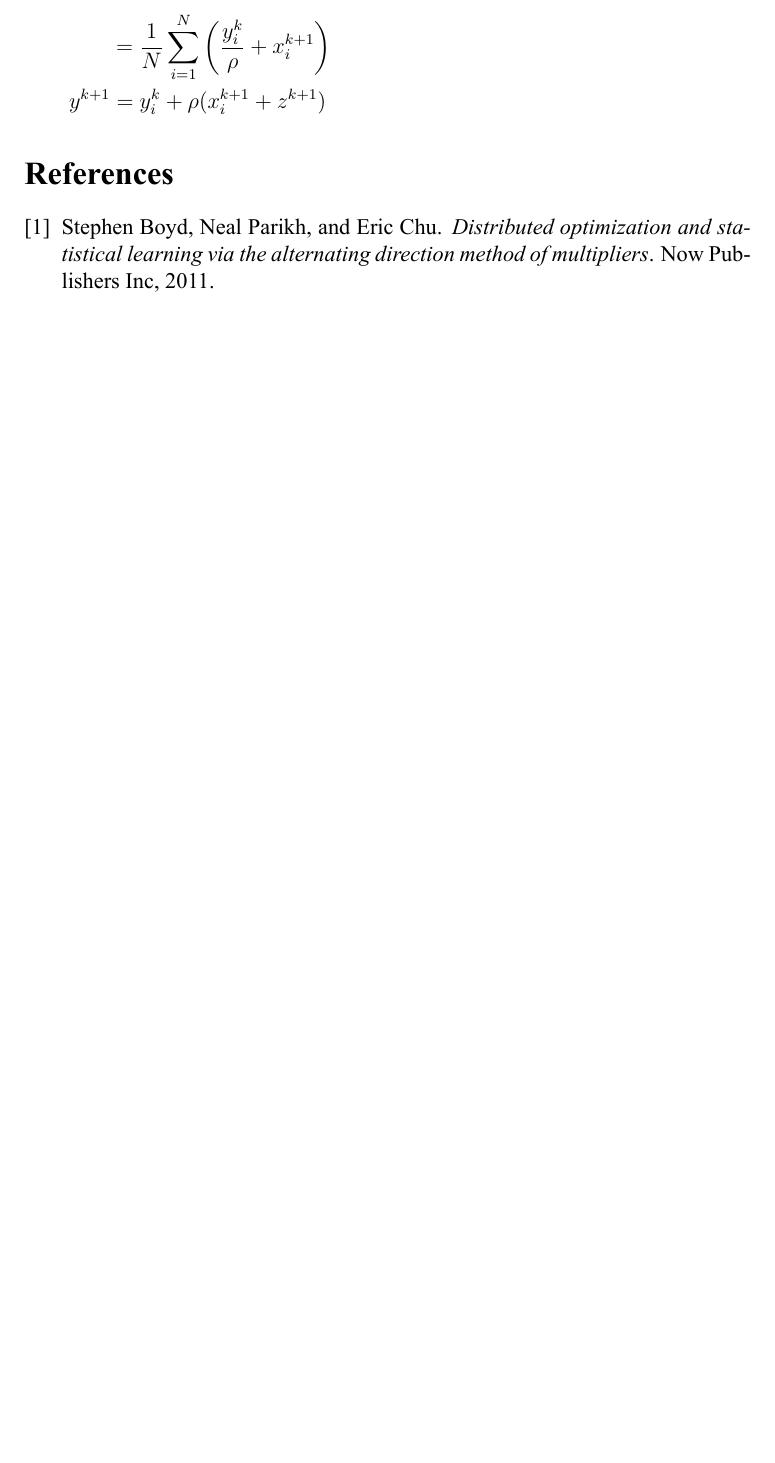
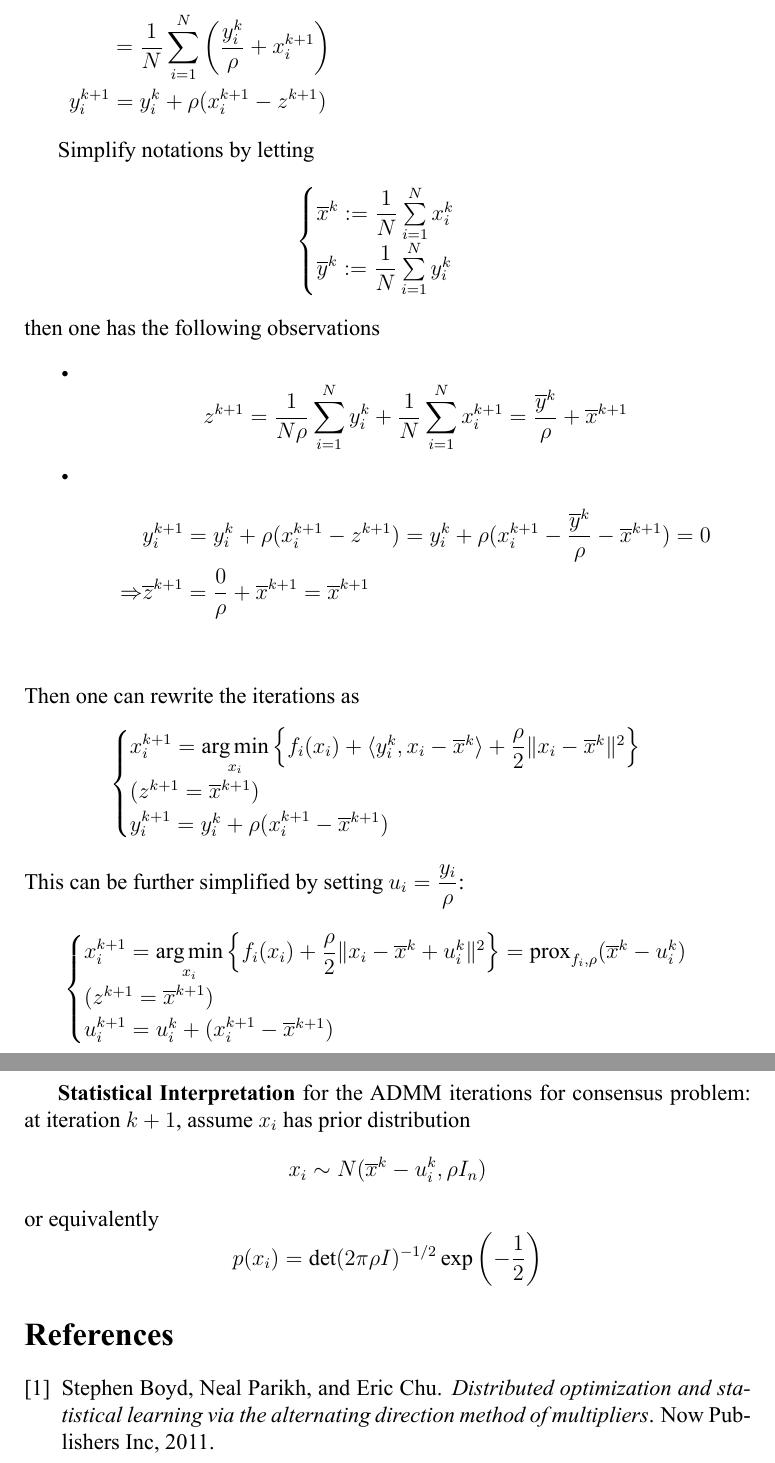
Before and after one commit to wenh06/fl_seminar, a LaTeX document (main.tex, which reads notes/talk1-boyd-chap7.tex): part of page 3 of 3 before the commit and two parts of pages 3 and 4 of 4 after it, the two joined at a grey line, cut so that both start at the same text, the shorter picture padded with empty space. Compiled offline with XeLaTeX; a missing font is replaced by an installed copy or a similar font.

Commit message:
update notes for the first talk

```diff
--- a/notes/talk1-boyd-chap7.tex
+++ b/notes/talk1-boyd-chap7.tex
@@ -64,4 +64,41 @@ and iterations
 \end{align*}
+
+Simplify notations by letting
+$$
+\begin{cases}
+\overline{x}^k := \dfrac{1}{N} \sum\limits_{i=1}^N x_i^k \\
+\overline{y}^k := \dfrac{1}{N} \sum\limits_{i=1}^N y_i^k \\
+\end{cases}
+$$
+then one has the following observations
+\begin{itemize}
+    \item $$\displaystyle z^{k+1} = \dfrac{1}{N\rho} \sum\limits_{i=1}^N y_i^k + \dfrac{1}{N} \sum\limits_{i=1}^N x_i^{k+1} = \dfrac{\overline{y}^k}{\rho} + \overline{x}^{k+1}$$
+    \item \begin{align*}
+        & y^{k+1}_i = y_i^k + \rho(x_i^{k+1}-z^{k+1}) = y_i^k + \rho(x_i^{k+1}-\dfrac{\overline{y}^k}{\rho} - \overline{x}^{k+1}) = 0 \\
+        \Rightarrow & \overline{z}^{k+1} = \dfrac{0}{\rho} + \overline{x}^{k+1} = \overline{x}^{k+1} \\
+    \end{align*}
+\end{itemize}
+Then one can rewrite the iterations as
+$$
+\begin{cases}
+x^{k+1}_i = \argmin\limits_{x_i} \left\{ f_i(x_i) + \langle y_i^k, x_i-\overline{x}^k \rangle + \dfrac{\rho}{2}\lVert x_i-\overline{x}^k \rVert^2 \right\} \\
+(z^{k+1} = \overline{x}^{k+1}) \\
+y_i^{k+1} = y_i^k + \rho(x^{k+1}_i-\overline{x}^{k+1})
+\end{cases}
+$$
+This can be further simplified by setting $u_i = \dfrac{y_i}{\rho}$:
+$$
+\begin{cases}
+x^{k+1}_i = \argmin\limits_{x_i} \left\{ f_i(x_i) + \dfrac{\rho}{2}\lVert x_i-\overline{x}^k + u_i^k \rVert^2 \right\} = \operatorname{prox}_{f_i,\rho}(\overline{x}^k - u_i^k) \\
+(z^{k+1} = \overline{x}^{k+1}) \\
+u_i^{k+1} = u_i^k + (x^{k+1}_i-\overline{x}^{k+1})
+\end{cases}
+$$
+
+{\bfseries Statistical Interpretation} for the ADMM iterations for consensus problem: at iteration $k+1$, assume $x_i$ has prior distribution
+$$x_i \sim N(\overline{x}^k-u_i^k, \rho I_n)$$
+or equivalently
+$$p(x_i) = \det(2\pi\rho I)^{-1/2} \exp\left(-\dfrac{1}{2} \right)$$
 
 \bibliographystyle{plain}
 \bibliography{references}
```
Also changed, not shown: notes/talk1-boyd-chap7.tex (8 more changed lines).
